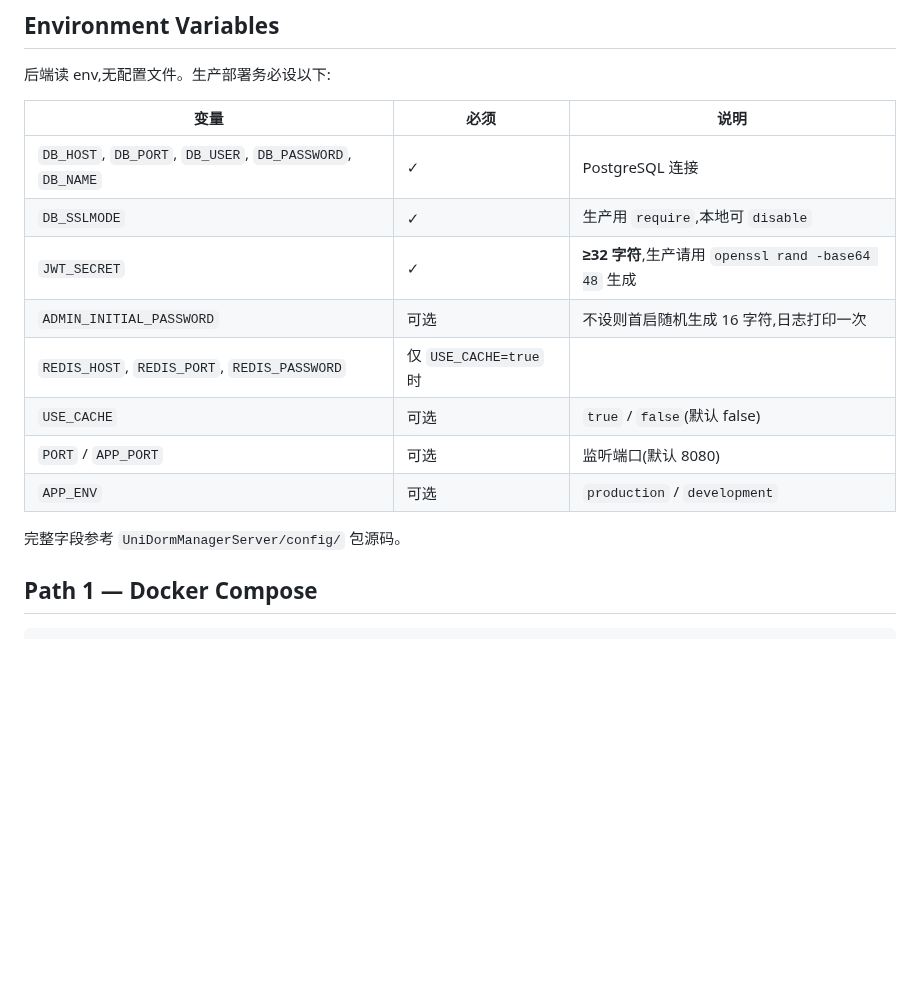
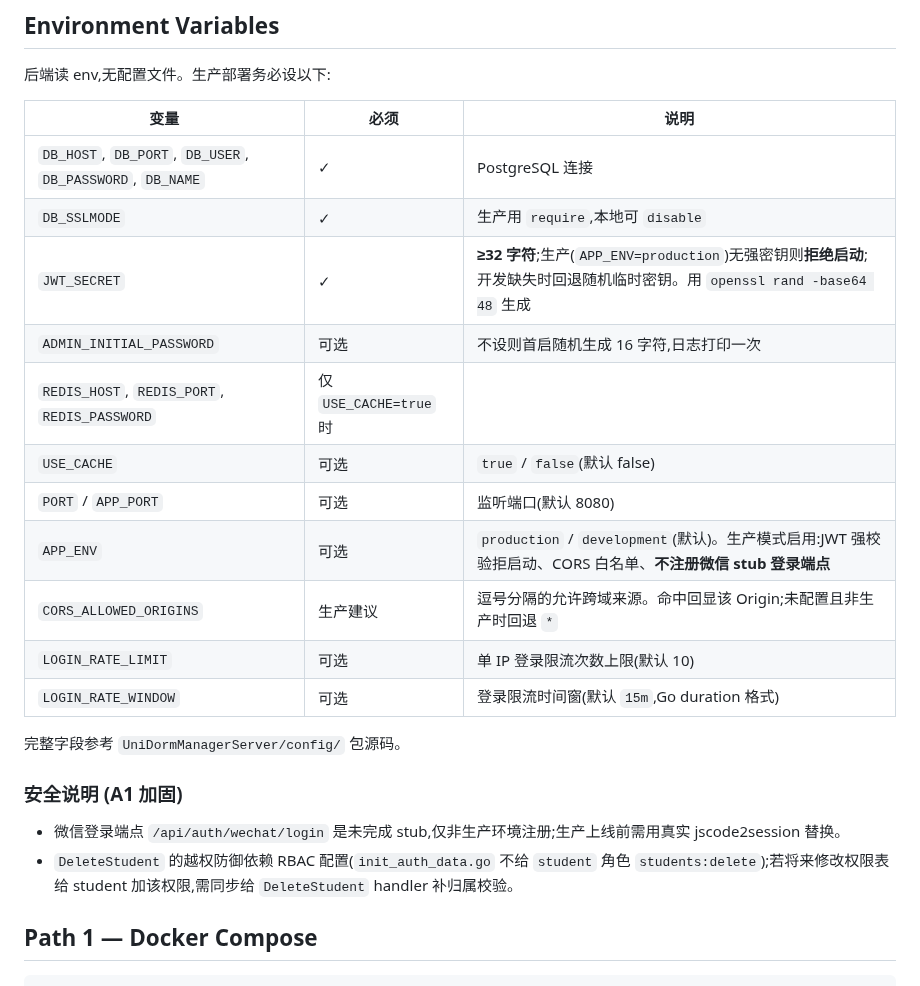
Before and after one commit to DevMinions/UniDormManager, a Markdown page: docs/DEPLOYMENT.md, the part around the change. Rendered like a GitHub page; blank space fills up the shorter version.

Commit message:
docs(deploy): A1 安全 env 说明 (APP_ENV/CORS/登录限流/JWT fail-fast) + 微信/DeleteStudent 注意事项

```diff
--- a/docs/DEPLOYMENT.md
+++ b/docs/DEPLOYMENT.md
@@ -30,14 +30,22 @@ Docker compose 路径自带前 4 项,只需 Docker 20.10+ 和 Docker Compose 2.0
 |---|---|---|
 | `DB_HOST`, `DB_PORT`, `DB_USER`, `DB_PASSWORD`, `DB_NAME` | ✓ | PostgreSQL 连接 |
 | `DB_SSLMODE` | ✓ | 生产用 `require`,本地可 `disable` |
-| `JWT_SECRET` | ✓ | **≥32 字符**,生产请用 `openssl rand -base64 48` 生成 |
+| `JWT_SECRET` | ✓ | **≥32 字符**;生产(`APP_ENV=production`)无强密钥则**拒绝启动**;开发缺失时回退随机临时密钥。用 `openssl rand -base64 48` 生成 |
 | `ADMIN_INITIAL_PASSWORD` | 可选 | 不设则首启随机生成 16 字符,日志打印一次 |
 | `REDIS_HOST`, `REDIS_PORT`, `REDIS_PASSWORD` | 仅 `USE_CACHE=true` 时 | |
 | `USE_CACHE` | 可选 | `true` / `false`(默认 false) |
 | `PORT` / `APP_PORT` | 可选 | 监听端口(默认 8080) |
-| `APP_ENV` | 可选 | `production` / `development` |
+| `APP_ENV` | 可选 | `production` / `development`(默认)。生产模式启用:JWT 强校验拒启动、CORS 白名单、**不注册微信 stub 登录端点** |
+| `CORS_ALLOWED_ORIGINS` | 生产建议 | 逗号分隔的允许跨域来源。命中回显该 Origin;未配置且非生产时回退 `*` |
+| `LOGIN_RATE_LIMIT` | 可选 | 单 IP 登录限流次数上限(默认 10) |
+| `LOGIN_RATE_WINDOW` | 可选 | 登录限流时间窗(默认 `15m`,Go duration 格式) |
 
 完整字段参考 `UniDormManagerServer/config/` 包源码。
+
+### 安全说明 (A1 加固)
+
+- 微信登录端点 `/api/auth/wechat/login` 是未完成 stub,仅非生产环境注册;生产上线前需用真实 jscode2session 替换。
+- `DeleteStudent` 的越权防御依赖 RBAC 配置(`init_auth_data.go` 不给 `student` 角色 `students:delete`);若将来修改权限表给 student 加该权限,需同步给 `DeleteStudent` handler 补归属校验。
 
 ## Path 1 — Docker Compose
 
```
